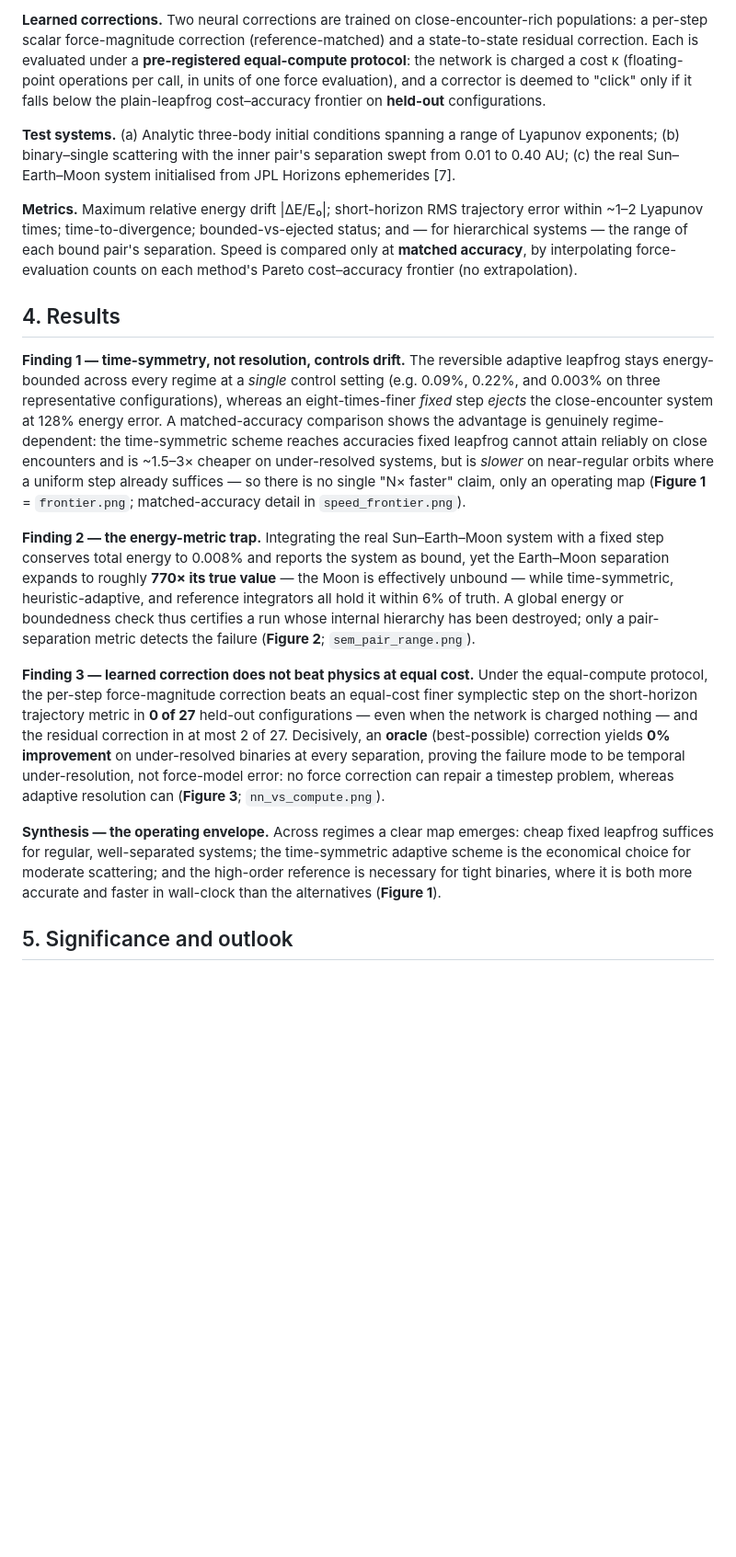
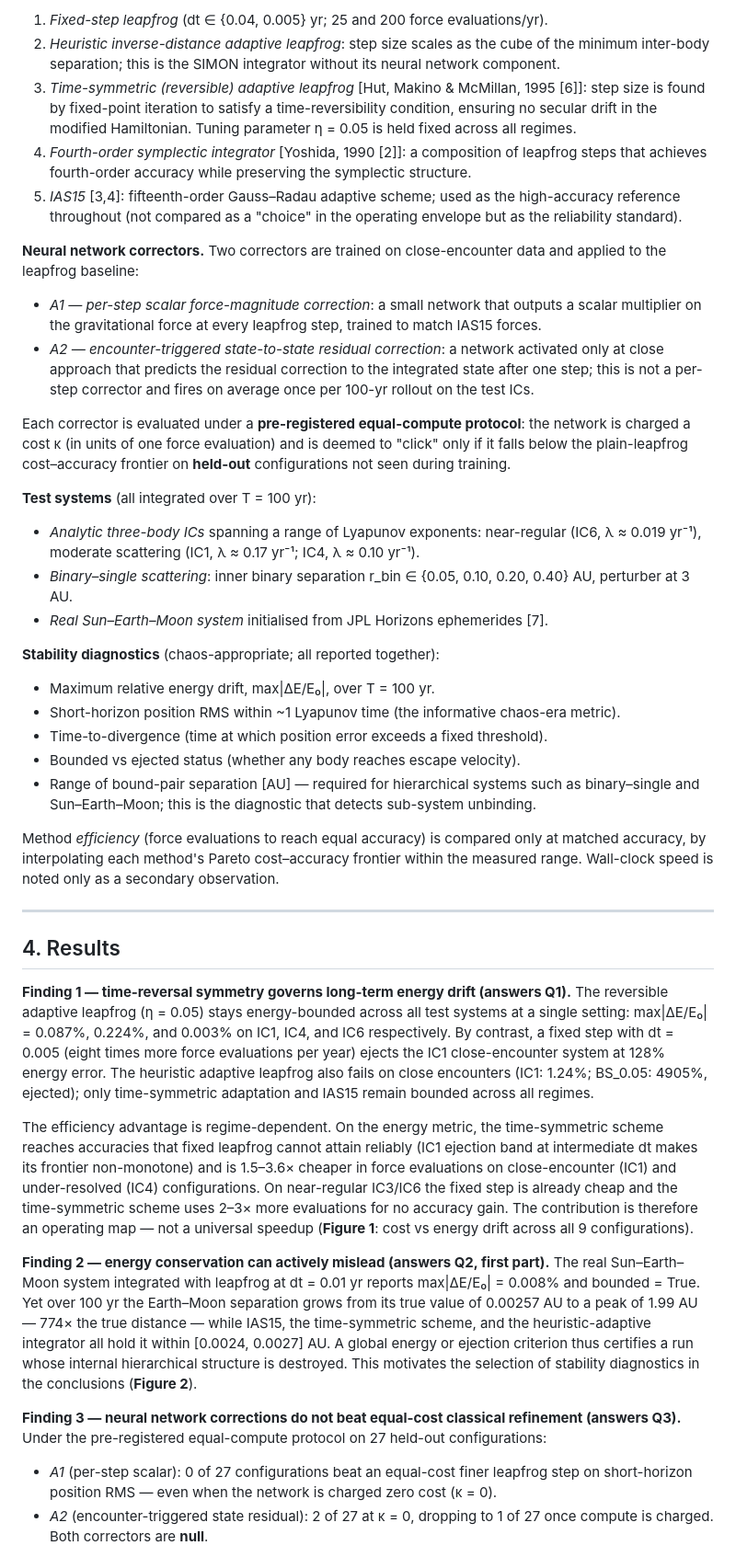
Before and after one commit to adhvaryu-athena/simon-three-body, a Markdown page: abstract/RESEARCH_OUTLINE.md, the part around one of its changes. Shown at 92% size. GitHub-like rendering; blank space fills up the shorter version.

```diff
--- a/abstract/RESEARCH_OUTLINE.md
+++ b/abstract/RESEARCH_OUTLINE.md
@@ -26,19 +81,83 @@ Two problems motivate this work. First, in a chaotic system neighbouring traject
 
-**Learned corrections.** Two neural corrections are trained on close-encounter-rich populations: a per-step scalar force-magnitude correction (reference-matched) and a state-to-state residual correction. Each is evaluated under a **pre-registered equal-compute protocol**: the network is charged a cost κ (floating-point operations per call, in units of one force evaluation), and a corrector is deemed to "click" only if it falls below the plain-leapfrog cost–accuracy frontier on **held-out** configurations.
+1. *Fixed-step leapfrog* (dt ∈ {0.04, 0.005} yr; 25 and 200 force evaluations/yr).
+2. *Heuristic inverse-distance adaptive leapfrog*: step size scales as the cube of the minimum
+   inter-body separation; this is the SIMON integrator without its neural network component.
+3. *Time-symmetric (reversible) adaptive leapfrog* [Hut, Makino & McMillan, 1995 [6]]: step size
+   is found by fixed-point iteration to satisfy a time-reversibility condition, ensuring no secular
+   drift in the modified Hamiltonian. Tuning parameter η = 0.05 is held fixed across all regimes.
+4. *Fourth-order symplectic integrator* [Yoshida, 1990 [2]]: a composition of leapfrog steps that
+   achieves fourth-order accuracy while preserving the symplectic structure.
+5. *IAS15* [3,4]: fifteenth-order Gauss–Radau adaptive scheme; used as the high-accuracy reference
+   throughout (not compared as a "choice" in the operating envelope but as the reliability standard).
 
-**Test systems.** (a) Analytic three-body initial conditions spanning a range of Lyapunov exponents; (b) binary–single scattering with the inner pair's separation swept from 0.01 to 0.40 AU; (c) the real Sun–Earth–Moon system initialised from JPL Horizons ephemerides [7].
+**Neural network correctors.** Two correctors are trained on close-encounter data and applied to
+the leapfrog baseline:
 
-**Metrics.** Maximum relative energy drift |ΔE/E₀|; short-horizon RMS trajectory error within ~1–2 Lyapunov times; time-to-divergence; bounded-vs-ejected status; and — for hierarchical systems — the range of each bound pair's separation. Speed is compared only at **matched accuracy**, by interpolating force-evaluation counts on each method's Pareto cost–accuracy frontier (no extrapolation).
+- *A1 — per-step scalar force-magnitude correction*: a small network that outputs a scalar
+  multiplier on the gravitational force at every leapfrog step, trained to match IAS15 forces.
+- *A2 — encounter-triggered state-to-state residual correction*: a network activated only at
+  close approach that predicts the residual correction to the integrated state after one step;
+  this is not a per-step corrector and fires on average once per 100-yr rollout on the test ICs.
+
+Each corrector is evaluated under a **pre-registered equal-compute protocol**: the network is
+charged a cost κ (in units of one force evaluation) and is deemed to "click" only if it falls
+below the plain-leapfrog cost–accuracy frontier on **held-out** configurations not seen during
+training.
+
+**Test systems** (all integrated over T = 100 yr):
+
+- *Analytic three-body ICs* spanning a range of Lyapunov exponents: near-regular (IC6,
+  λ ≈ 0.019 yr⁻¹), moderate scattering (IC1, λ ≈ 0.17 yr⁻¹; IC4, λ ≈ 0.10 yr⁻¹).
+- *Binary–single scattering*: inner binary separation r_bin ∈ {0.05, 0.10, 0.20, 0.40} AU,
+  perturber at 3 AU.
+- *Real Sun–Earth–Moon system* initialised from JPL Horizons ephemerides [7].
+
+**Stability diagnostics** (chaos-appropriate; all reported together):
+
+- Maximum relative energy drift, max|ΔE/E₀|, over T = 100 yr.
+- Short-horizon position RMS within ~1 Lyapunov time (the informative chaos-era metric).
+- Time-to-divergence (time at which position error exceeds a fixed threshold).
+- Bounded vs ejected status (whether any body reaches escape velocity).
+- Range of bound-pair separation [AU] — required for hierarchical systems such as binary–single
+  and Sun–Earth–Moon; this is the diagnostic that detects sub-system unbinding.
+
+Method *efficiency* (force evaluations to reach equal accuracy) is compared only at matched
+accuracy, by interpolating each method's Pareto cost–accuracy frontier within the measured range.
+Wall-clock speed is noted only as a secondary observation.
+
+---
 
 ## 4. Results
 
-**Finding 1 — time-symmetry, not resolution, controls drift.** The reversible adaptive leapfrog stays energy-bounded across every regime at a *single* control setting (e.g. 0.09%, 0.22%, and 0.003% on three representative configurations), whereas an eight-times-finer *fixed* step *ejects* the close-encounter system at 128% energy error. A matched-accuracy comparison shows the advantage is genuinely regime-dependent: the time-symmetric scheme reaches accuracies fixed leapfrog cannot attain reliably on close encounters and is ~1.5–3× cheaper on under-resolved systems, but is *slower* on near-regular orbits where a uniform step already suffices — so there is no single "N× faster" claim, only an operating map (**Figure 1** = `frontier.png`; matched-accuracy detail in `speed_frontier.png`).
+**Finding 1 — time-reversal symmetry governs long-term energy drift (answers Q1).**
+The reversible adaptive leapfrog (η = 0.05) stays energy-bounded across all test systems at a
+single setting: max|ΔE/E₀| = 0.087%, 0.224%, and 0.003% on IC1, IC4, and IC6 respectively.
+By contrast, a fixed step with dt = 0.005 (eight times more force evaluations per year) ejects
+the IC1 close-encounter system at 128% energy error. The heuristic adaptive leapfrog also fails
+on close encounters (IC1: 1.24%; BS_0.05: 4905%, ejected); only time-symmetric adaptation and
+IAS15 remain bounded across all regimes.
 
-**Finding 2 — the energy-metric trap.** Integrating the real Sun–Earth–Moon system with a fixed step conserves total energy to 0.008% and reports the system as bound, yet the Earth–Moon separation expands to roughly **770× its true value** — the Moon is effectively unbound — while time-symmetric, heuristic-adaptive, and reference integrators all hold it within 6% of truth. A global energy or boundedness check thus certifies a run whose internal hierarchy has been destroyed; only a pair-separation metric detects the failure (**Figure 2**; `sem_pair_range.png`).
+The efficiency advantage is regime-dependent. On the energy metric, the time-symmetric scheme
+reaches accuracies that fixed leapfrog cannot attain reliably (IC1 ejection band at intermediate
+dt makes its frontier non-monotone) and is 1.5–3.6× cheaper in force evaluations on
+close-encounter (IC1) and under-resolved (IC4) configurations. On near-regular IC3/IC6 the
+fixed step is already cheap and the time-symmetric scheme uses 2–3× more evaluations for no
+accuracy gain. The contribution is therefore an operating map — not a universal speedup
+(**Figure 1**: cost vs energy drift across all 9 configurations).
 
-**Finding 3 — learned correction does not beat physics at equal cost.** Under the equal-compute protocol, the per-step force-magnitude correction beats an equal-cost finer symplectic step on the short-horizon trajectory metric in **0 of 27** held-out configurations — even when the network is charged nothing — and the residual correction in at most 2 of 27. Decisively, an **oracle** (best-possible) correction yields **0% improvement** on under-resolved binaries at every separation, proving the failure mode to be temporal under-resolution, not force-model error: no force correction can repair a timestep problem, whereas adaptive resolution can (**Figure 3**; `nn_vs_compute.png`).
+**Finding 2 — energy conservation can actively mislead (answers Q2, first part).**
+The real Sun–Earth–Moon system integrated with leapfrog at dt = 0.01 yr reports max|ΔE/E₀| =
+0.008% and bounded = True. Yet over 100 yr the Earth–Moon separation grows from its true value
+of 0.00257 AU to a peak of 1.99 AU — 774× the true distance — while IAS15, the time-symmetric
+scheme, and the heuristic-adaptive integrator all hold it within [0.0024, 0.0027] AU. A global
+energy or ejection criterion thus certifies a run whose internal hierarchical structure is
+destroyed. This motivates the selection of stability diagnostics in the conclusions (**Figure 2**).
 
-**Synthesis — the operating envelope.** Across regimes a clear map emerges: cheap fixed leapfrog suffices for regular, well-separated systems; the time-symmetric adaptive scheme is the economical choice for moderate scattering; and the high-order reference is necessary for tight binaries, where it is both more accurate and faster in wall-clock than the alternatives (**Figure 1**).
+**Finding 3 — neural network corrections do not beat equal-cost classical refinement (answers Q3).**
+Under the pre-registered equal-compute protocol on 27 held-out configurations:
 
-## 5. Significance and outlook
+- *A1* (per-step scalar): 0 of 27 configurations beat an equal-cost finer leapfrog step on
+  short-horizon position RMS — even when the network is charged zero cost (κ = 0).
+- *A2* (encounter-triggered state residual): 2 of 27 at κ = 0, dropping to 1 of 27 once compute
+  is charged. Both correctors are **null**.
 
```
Also changed, not shown: other parts of abstract/RESEARCH_OUTLINE.md (+142 -16 lines).
